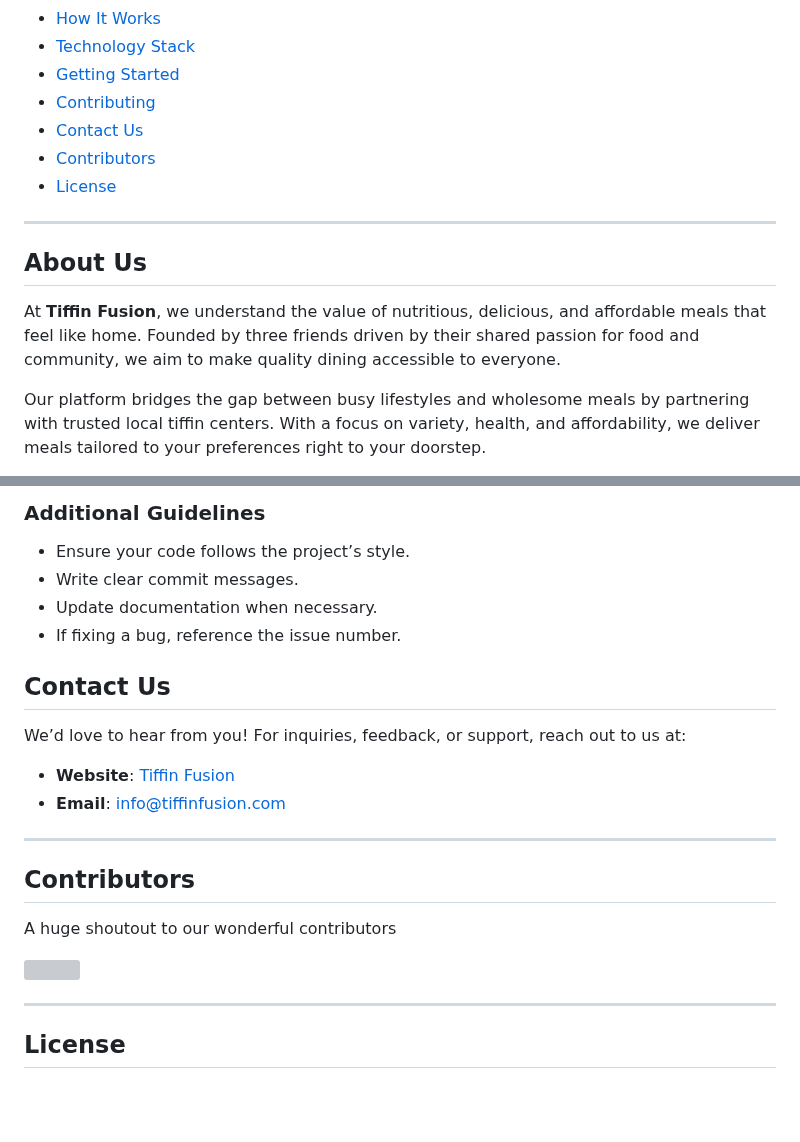
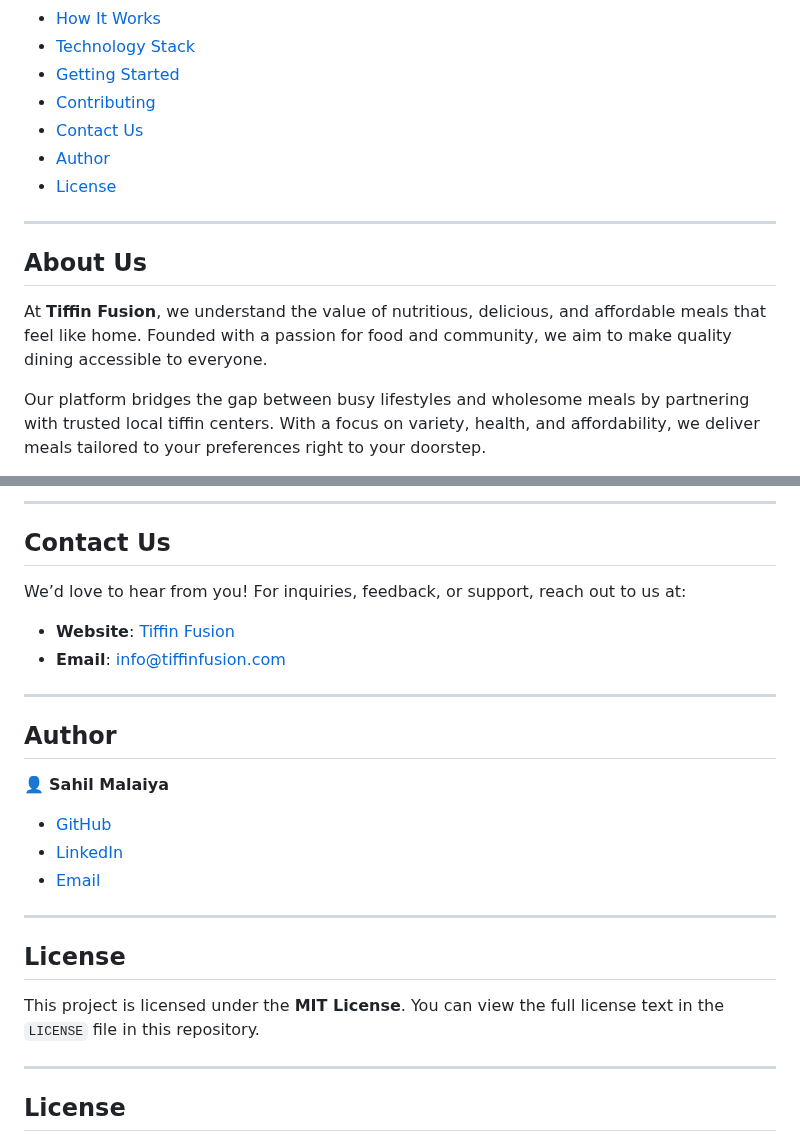
Before and after one commit to Sahil-Malaiya/Tiffin-Fusion, a Markdown page: README.md, 2 parts joined by grey strips. Rendered like a GitHub page; blank space fills up the shorter version; grey boxes are pictures that could not be loaded.

```diff
--- a/README.md
+++ b/README.md
@@ -14,14 +14,14 @@ Welcome to **Tiffin Fusion**, your one-stop solution for connecting with local t
 - [Getting Started](#getting-started)
 - [Contributing](#contributing)
 - [Contact Us](#contact-us)
-- [Contributors](#contributors)
+- [Author](#author)
 - [License](#license)
 
 ---
 
 ## About Us
 
-At **Tiffin Fusion**, we understand the value of nutritious, delicious, and affordable meals that feel like home. Founded by three friends driven by their shared passion for food and community, we aim to make quality dining accessible to everyone.
+At **Tiffin Fusion**, we understand the value of nutritious, delicious, and affordable meals that feel like home. Founded with a passion for food and community, we aim to make quality dining accessible to everyone.
 
 Our platform bridges the gap between busy lifestyles and wholesome meals by partnering with trusted local tiffin centers. With a focus on variety, health, and affordability, we deliver meals tailored to your preferences right to your doorstep.
 
@@ -209,9 +188,5 @@ We are committed to fostering a welcoming and respectful community. Please:
 
-### Additional Guidelines
-- Ensure your code follows the project’s style.
-- Write clear commit messages.
-- Update documentation when necessary.
-- If fixing a bug, reference the issue number.
+---
 
 ## Contact Us
 
@@ -221,12 +196,19 @@ We’d love to hear from you! For inquiries, feedback, or support, reach out to
 - **Email**: [info@tiffinfusion.com](mailto:info@tiffinfusion.com)
 
 ---
-## Contributors
-A huge shoutout to our wonderful contributors
 
-<a href="https://github.com/saismrutiranjan18/Tiffin_Fusion/graphs/contributors">
-  <img src="https://contrib.rocks/image?repo=saismrutiranjan18/Tiffin_Fusion" />
-</a>
+## Author
+
+👤 **Sahil Malaiya**
+- [GitHub](https://github.com/Sahil-Malaiya)
+- [LinkedIn](https://www.linkedin.com/in/sahil-malaiya-0466a4252/)
+- [Email](mailto:sahilmalaiya7@gmail.com)
+
+---
+
+## License
+
+This project is licensed under the **MIT License**. You can view the full license text in the `LICENSE` file in this repository.
 
 ---
 ## License
```
Also changed, not shown: other parts of README.md (+15 -36 lines).
